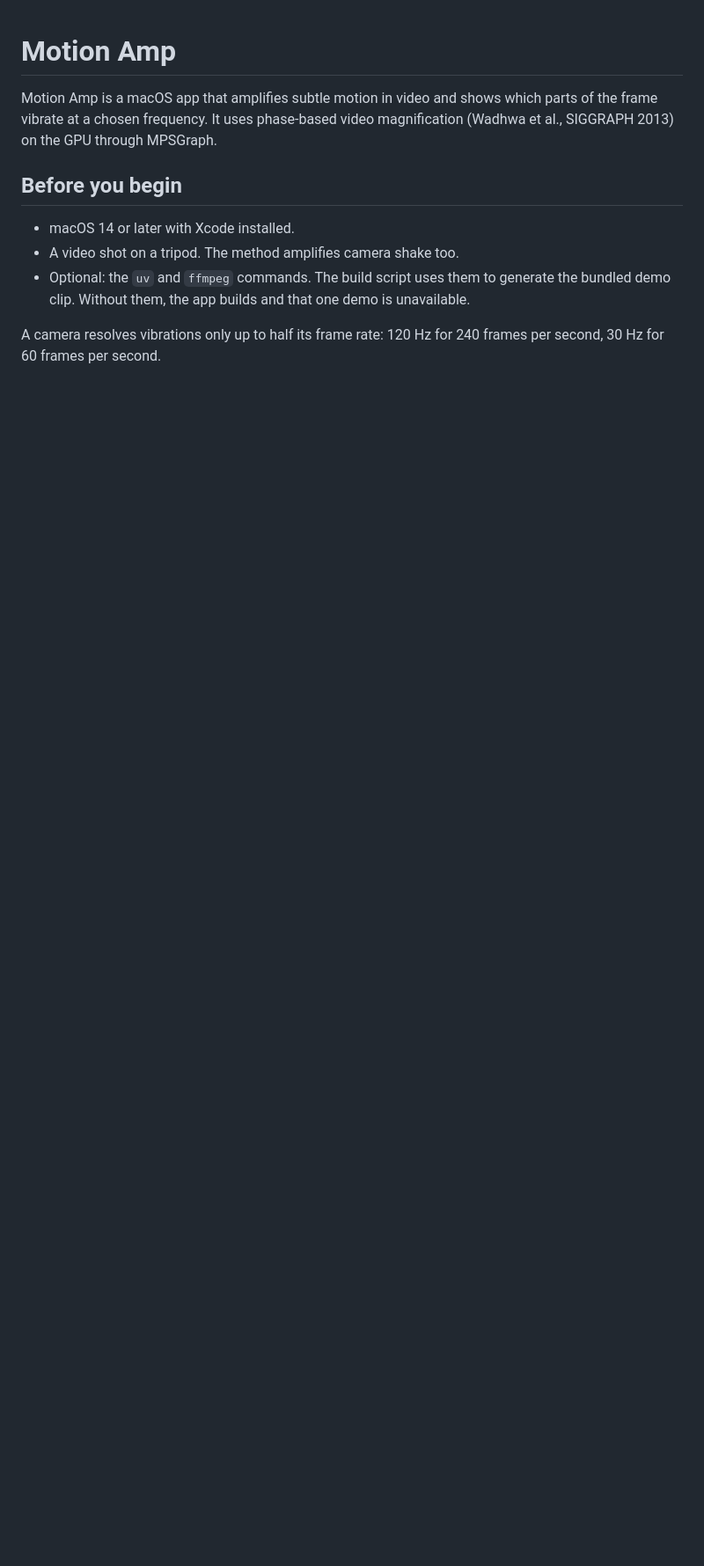
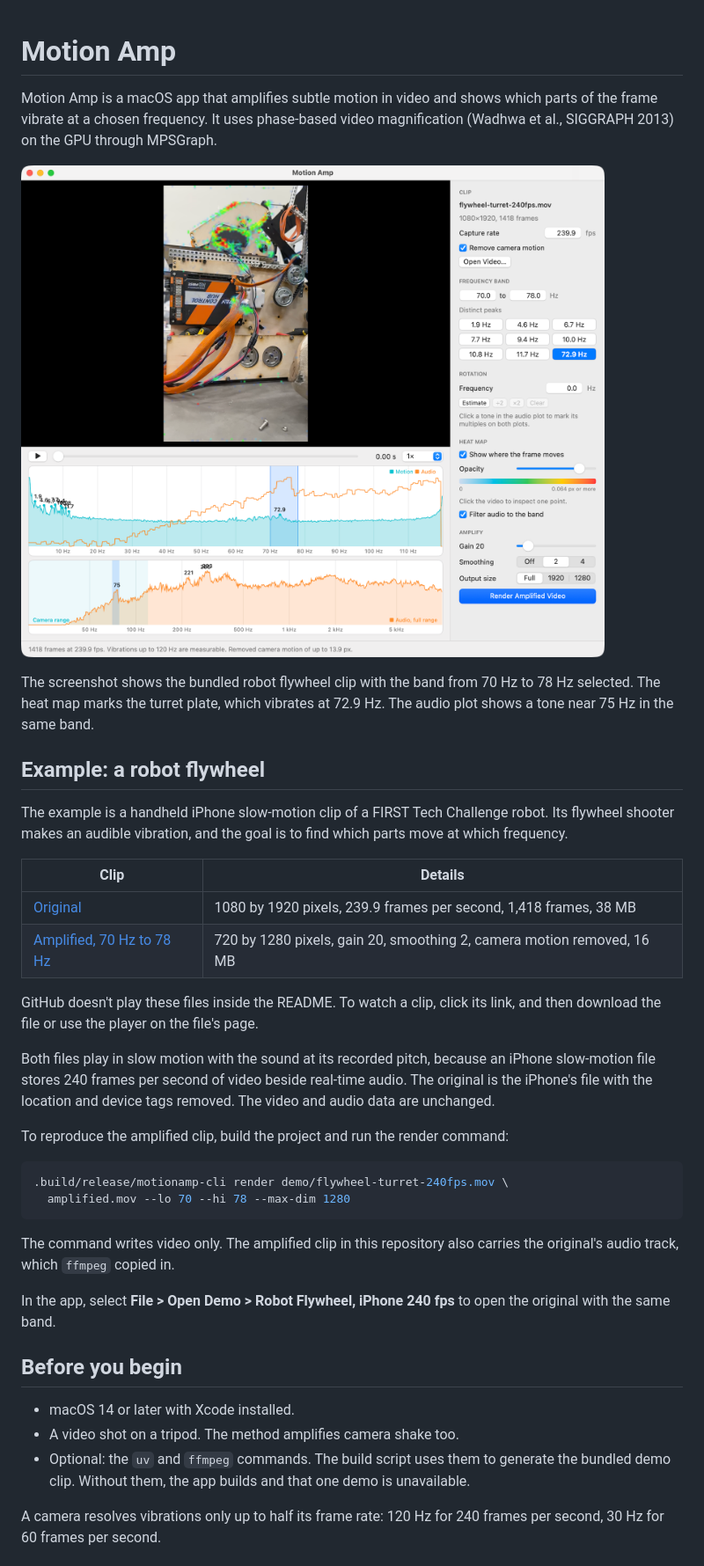
Before and after one commit to caryden/motion-amplification, a Markdown page: README.md, the part around one of its changes. Shown at 88% size. Drawn GitHub-style; pictures changed too: docs/screenshot.png (added); blank space fills up the shorter version.

````diff
--- a/README.md
+++ b/README.md
@@ -4,6 +4,46 @@ Motion Amp is a macOS app that amplifies subtle motion in video and shows
 which parts of the frame vibrate at a chosen frequency. It uses phase-based
 video magnification (Wadhwa et al., SIGGRAPH 2013) on the GPU through
 MPSGraph.
+
+![The Motion Amp window with the robot flywheel clip open. A heat map marks
+the turret plate, and the motion spectrum has a peak at 72.9 Hz inside the
+selected band.](docs/screenshot.png)
+
+The screenshot shows the bundled robot flywheel clip with the band from 70 Hz
+to 78 Hz selected. The heat map marks the turret plate, which vibrates at
+72.9 Hz. The audio plot shows a tone near 75 Hz in the same band.
+
+## Example: a robot flywheel
+
+The example is a handheld iPhone slow-motion clip of a FIRST Tech Challenge
+robot. Its flywheel shooter makes an audible vibration, and the goal is to find
+which parts move at which frequency.
+
+| Clip | Details |
+| --- | --- |
+| [Original](demo/flywheel-turret-240fps.mov) | 1080 by 1920 pixels, 239.9 frames per second, 1,418 frames, 38 MB |
+| [Amplified, 70 Hz to 78 Hz](demo/flywheel-turret-amplified-70-78hz.mov) | 720 by 1280 pixels, gain 20, smoothing 2, camera motion removed, 16 MB |
+
+GitHub doesn't play these files inside the README. To watch a clip, click its
+link, and then download the file or use the player on the file's page.
+
+Both files play in slow motion with the sound at its recorded pitch, because
+an iPhone slow-motion file stores 240 frames per second of video beside
+real-time audio. The original is the iPhone's file with the location and
+device tags removed. The video and audio data are unchanged.
+
+To reproduce the amplified clip, build the project and run the render command:
+
+```sh
+.build/release/motionamp-cli render demo/flywheel-turret-240fps.mov \
+  amplified.mov --lo 70 --hi 78 --max-dim 1280
+```
+
+The command writes video only. The amplified clip in this repository also
+carries the original's audio track, which `ffmpeg` copied in.
+
+In the app, select **File > Open Demo > Robot Flywheel, iPhone 240 fps** to
+open the original with the same band.
 
 ## Before you begin
 
````
Also changed, not shown: other parts of README.md (+29 -0 lines), 4 other files.
